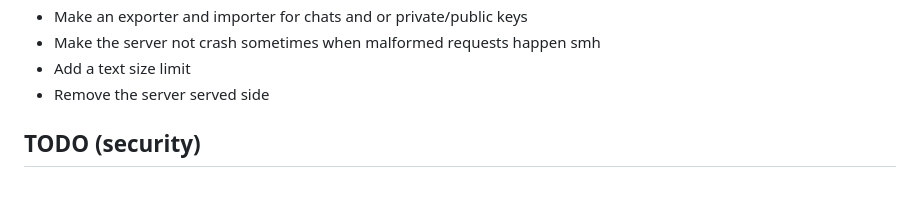
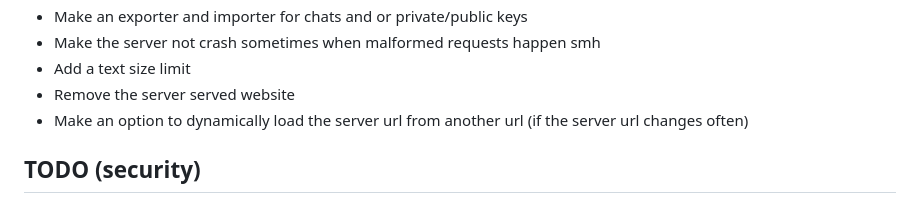
Before and after one commit to marceldobehere/goofy-chat-app, a Markdown page: readme.md, the part around the change. Drawn GitHub-style.

Commit message:
smol todo

```diff
--- a/readme.md
+++ b/readme.md
@@ -60,7 +60,8 @@ Idk
 - Make an exporter and importer for chats and or private/public keys
 - Make the server not crash sometimes when malformed requests happen smh
 - Add a text size limit
-- Remove the server served side
+- Remove the server served website
+- Make an option to dynamically load the server url from another url (if the server url changes often)
 
 ## TODO (security)
 - Set default size of the RSA keys to like 2048 bit or something
```
